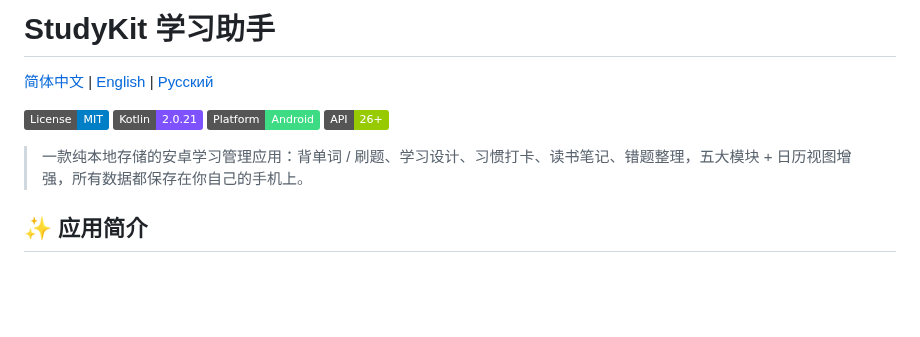
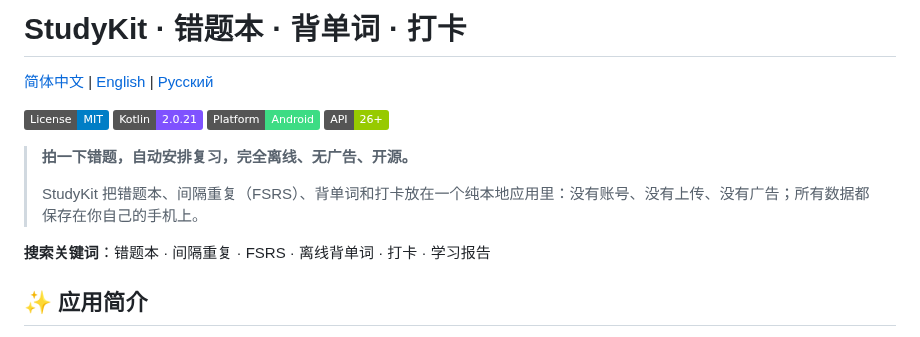
Before and after one commit to wuliao00/StudyKit, a Markdown page: README.md, the part around the change. Rendered like a GitHub page; badges without logos; blank space fills up the shorter version.

```diff
--- a/README.md
+++ b/README.md
@@ -1,4 +1,4 @@
-# StudyKit 学习助手
+# StudyKit · 错题本 · 背单词 · 打卡
 
 [简体中文](README.md) | [English](README.en.md) | [Русский](README.ru.md)
 
@@ -7,7 +7,11 @@
 ![Platform](https://img.shields.io/badge/Platform-Android-3DDC84.svg?logo=android)
 ![API](https://img.shields.io/badge/API-26%2B-green.svg)
 
-> 一款纯本地存储的安卓学习管理应用：背单词 / 刷题、学习设计、习惯打卡、读书笔记、错题整理，五大模块 + 日历视图增强，所有数据都保存在你自己的手机上。
+> **拍一下错题，自动安排复习，完全离线、无广告、开源。**
+>
+> StudyKit 把错题本、间隔重复（FSRS）、背单词和打卡放在一个纯本地应用里：没有账号、没有上传、没有广告；所有数据都保存在你自己的手机上。
+
+**搜索关键词**：错题本 · 间隔重复 · FSRS · 离线背单词 · 打卡 · 学习报告
 
 ## ✨ 应用简介
 
```
Also changed, not shown: docs/store-listing-1.0.md (added, +34 -0 lines), release/release-notes-v3.22.0.md (added, +38 -0 lines).
